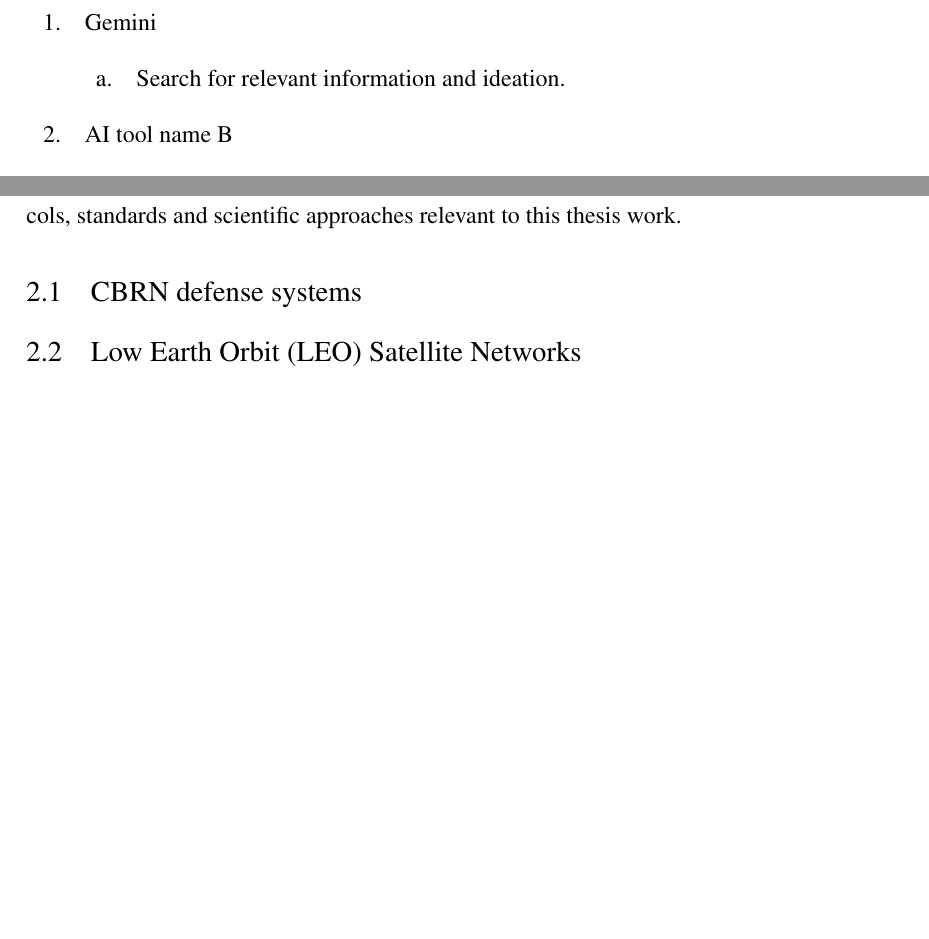
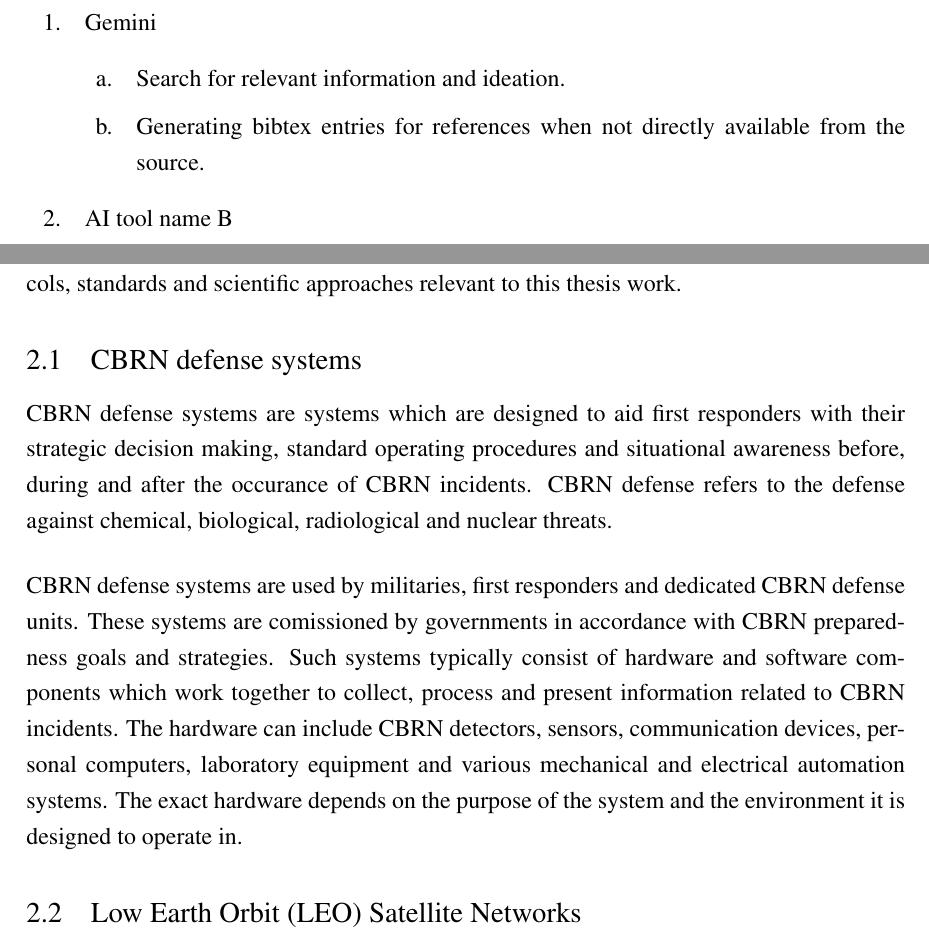
Before and after one commit to Smiche/masters-thesis, a LaTeX document (main.tex, which reads ch2.tex, declarations.tex): two parts of pages 7 and 15 of 48, joined at a grey line, cut so that both start at the same text, the shorter picture padded with empty space. Compiled offline with pdfLaTeX.

Commit message:
CBRN defense systems background from personal experience

```diff
--- a/ch2.tex
+++ b/ch2.tex
@@ -2,6 +2,9 @@
 \section{Theoretical background}
 The following sections provide a theoretical background of the various technologies, protocols, standards and scientific approaches relevant to this thesis work.
 \subsection{CBRN defense systems}
+CBRN defense systems are systems which are designed to aid first responders with their strategic decision making, standard operating procedures and situational awareness before, during and after the occurance of CBRN incidents. CBRN defense refers to the defense against chemical, biological, radiological and nuclear threats. \par
+CBRN defense systems are used by militaries, first responders and dedicated CBRN defense units. These systems are comissioned by governments in accordance with CBRN preparedness goals and strategies. Such systems typically consist of hardware and software components which work together to collect, process and present information related to CBRN incidents. The hardware can include CBRN detectors, sensors, communication devices, personal computers, laboratory equipment and various mechanical and electrical automation systems. The exact hardware depends on the purpose of the system and the environment it is designed to operate in.
+\par
 
 \subsection{Low Earth Orbit (LEO) Satellite Networks }
 Low Earth Orbit (LEO) satellites are satellites that orbit the earth at a speed higher than that of earth's rotation. As a result of that higher speed, LEO satellites appear to continuously circulate around the earth. In order to provide global coverage a constellation of LEO satellites is required. \citep{Sun2014}
--- a/declarations.tex
+++ b/declarations.tex
@@ -11,6 +11,7 @@ The author of the thesis, \myname, used the following AI-tools during the prepar
     \item Gemini
     \begin{enumerate}
         \item[a.] Search for relevant information and ideation.
+        \item[b.] Generating bibtex entries for references when not directly available from the source.
     \end{enumerate}
     \item AI tool name B
     \begin{enumerate}
```
Also changed, not shown: main.pdf.
